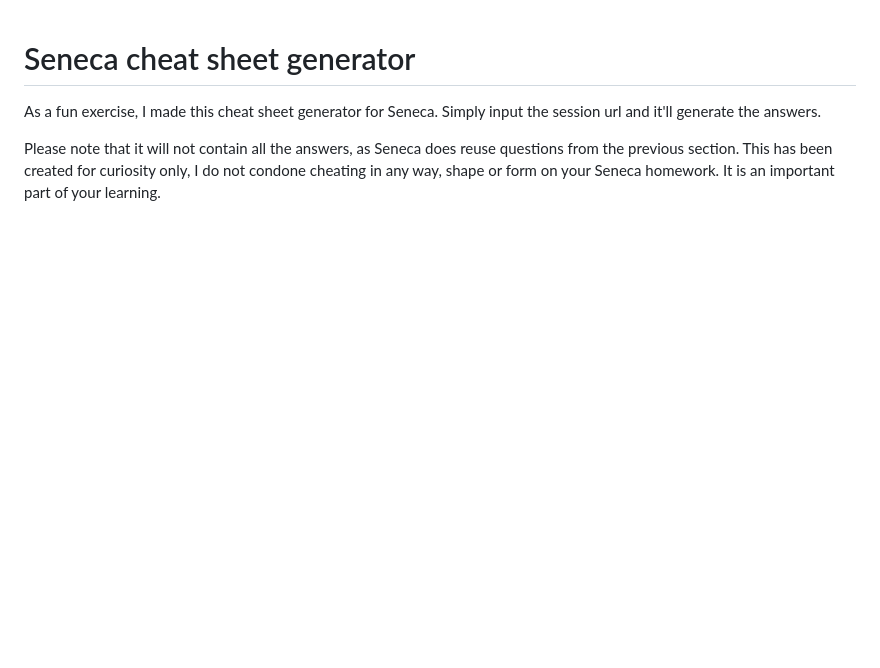
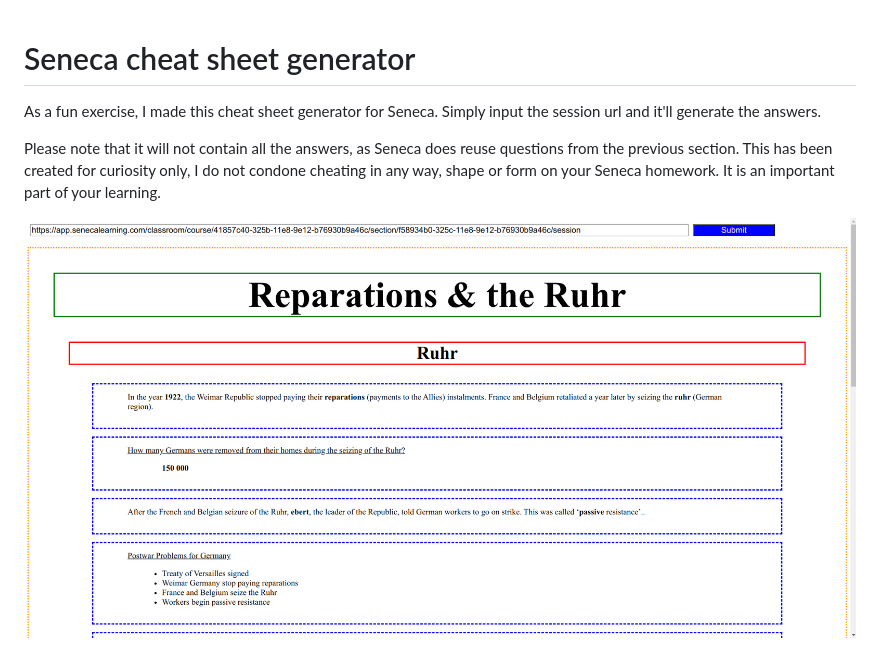
Before and after one commit to un-simp/seneca-cheat, a Markdown page: README.md, the part around the change. Rendered like a GitHub page; pictures changed too: example.png (added); blank space fills up the shorter version.

Commit message:
readme add example photo

```diff
--- a/README.md
+++ b/README.md
@@ -6,3 +6,5 @@ answers.
 Please note that it will not contain all the answers, as Seneca does reuse questions from the previous section.
 This has been created for curiosity only, I do not condone cheating in any way, shape or form on your Seneca homework.
 It is an important part of your learning.
+
+![Example of generated answers](example.png)
```
